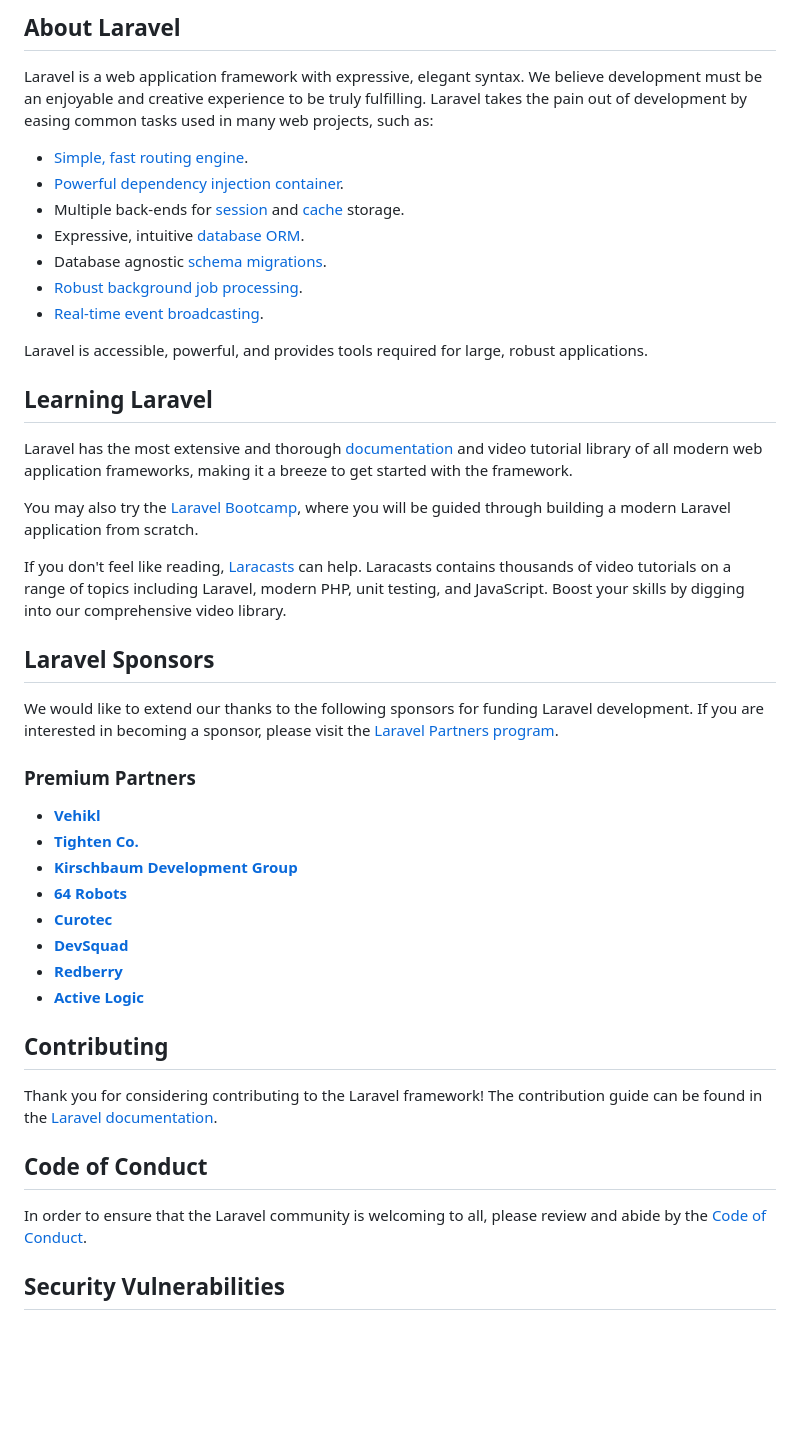
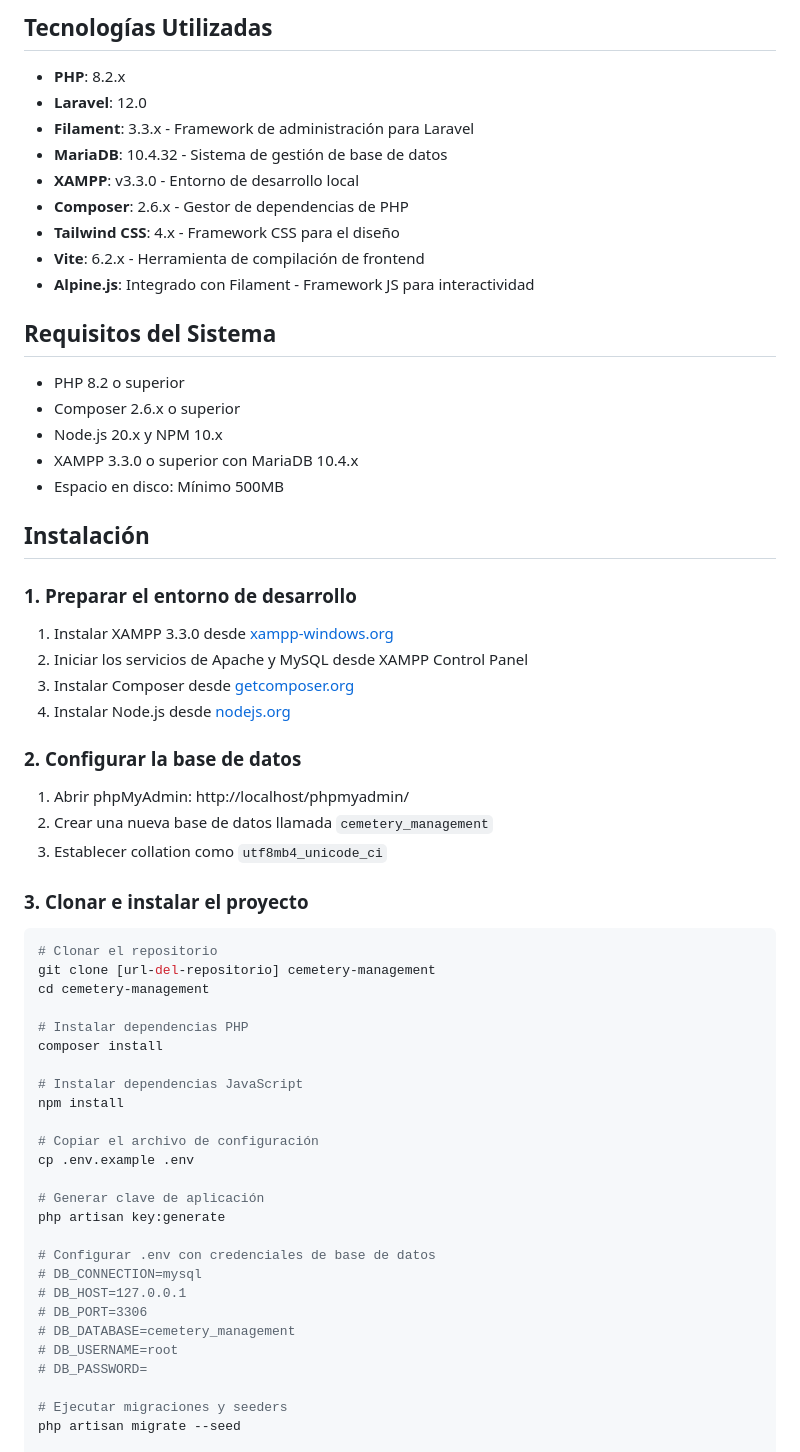
Before and after one commit to DiegoMaldonado19/cemetery-management, a Markdown page: README.md, the part around one of its changes. Drawn GitHub-style; blank space fills up the shorter version.

Commit message:
Adding final readme.md

````diff
--- a/README.md
+++ b/README.md
@@ -9,48 +4,66 @@
 
-## About Laravel
+## Tecnologías Utilizadas
 
-Laravel is a web application framework with expressive, elegant syntax. We believe development must be an enjoyable and creative experience to be truly fulfilling. Laravel takes the pain out of development by easing common tasks used in many web projects, such as:
+-   **PHP**: 8.2.x
+-   **Laravel**: 12.0
+-   **Filament**: 3.3.x - Framework de administración para Laravel
+-   **MariaDB**: 10.4.32 - Sistema de gestión de base de datos
+-   **XAMPP**: v3.3.0 - Entorno de desarrollo local
+-   **Composer**: 2.6.x - Gestor de dependencias de PHP
+-   **Tailwind CSS**: 4.x - Framework CSS para el diseño
+-   **Vite**: 6.2.x - Herramienta de compilación de frontend
+-   **Alpine.js**: Integrado con Filament - Framework JS para interactividad
 
-- [Simple, fast routing engine](https://laravel.com/docs/routing).
-- [Powerful dependency injection container](https://laravel.com/docs/container).
-- Multiple back-ends for [session](https://laravel.com/docs/session) and [cache](https://laravel.com/docs/cache) storage.
-- Expressive, intuitive [database ORM](https://laravel.com/docs/eloquent).
-- Database agnostic [schema migrations](https://laravel.com/docs/migrations).
-- [Robust background job processing](https://laravel.com/docs/queues).
-- [Real-time event broadcasting](https://laravel.com/docs/broadcasting).
+## Requisitos del Sistema
 
-Laravel is accessible, powerful, and provides tools required for large, robust applications.
+-   PHP 8.2 o superior
+-   Composer 2.6.x o superior
+-   Node.js 20.x y NPM 10.x
+-   XAMPP 3.3.0 o superior con MariaDB 10.4.x
+-   Espacio en disco: Mínimo 500MB
 
-## Learning Laravel
+## Instalación
 
-Laravel has the most extensive and thorough [documentation](https://laravel.com/docs) and video tutorial library of all modern web application frameworks, making it a breeze to get started with the framework.
+### 1. Preparar el entorno de desarrollo
 
-You may also try the [Laravel Bootcamp](https://bootcamp.laravel.com), where you will be guided through building a modern Laravel application from scratch.
+1. Instalar XAMPP 3.3.0 desde [xampp-windows.org](https://www.apachefriends.org/download.html)
+2. Iniciar los servicios de Apache y MySQL desde XAMPP Control Panel
+3. Instalar Composer desde [getcomposer.org](https://getcomposer.org/download/)
+4. Instalar Node.js desde [nodejs.org](https://nodejs.org/)
 
-If you don't feel like reading, [Laracasts](https://laracasts.com) can help. Laracasts contains thousands of video tutorials on a range of topics including Laravel, modern PHP, unit testing, and JavaScript. Boost your skills by digging into our comprehensive video library.
+### 2. Configurar la base de datos
 
-## Laravel Sponsors
+1. Abrir phpMyAdmin: http://localhost/phpmyadmin/
+2. Crear una nueva base de datos llamada `cemetery_management`
+3. Establecer collation como `utf8mb4_unicode_ci`
 
-We would like to extend our thanks to the following sponsors for funding Laravel development. If you are interested in becoming a sponsor, please visit the [Laravel Partners program](https://partners.laravel.com).
+### 3. Clonar e instalar el proyecto
 
-### Premium Partners
+```bash
+# Clonar el repositorio
+git clone [url-del-repositorio] cemetery-management
+cd cemetery-management
 
-- **[Vehikl](https://vehikl.com/)**
-- **[Tighten Co.](https://tighten.co)**
-- **[Kirschbaum Development Group](https://kirschbaumdevelopment.com)**
-- **[64 Robots](https://64robots.com)**
-- **[Curotec](https://www.curotec.com/services/technologies/laravel/)**
-- **[DevSquad](https://devsquad.com/hire-laravel-developers)**
-- **[Redberry](https://redberry.international/laravel-development/)**
-- **[Active Logic](https://activelogic.com)**
+# Instalar dependencias PHP
+composer install
 
-## Contributing
+# Instalar dependencias JavaScript
+npm install
 
-Thank you for considering contributing to the Laravel framework! The contribution guide can be found in the [Laravel documentation](https://laravel.com/docs/contributions).
+# Copiar el archivo de configuración
+cp .env.example .env
 
-## Code of Conduct
+# Generar clave de aplicación
+php artisan key:generate
 
-In order to ensure that the Laravel community is welcoming to all, please review and abide by the [Code of Conduct](https://laravel.com/docs/contributions#code-of-conduct).
+# Configurar .env con credenciales de base de datos
+# DB_CONNECTION=mysql
+# DB_HOST=127.0.0.1
+# DB_PORT=3306
+# DB_DATABASE=cemetery_management
+# DB_USERNAME=root
+# DB_PASSWORD=
 
-## Security Vulnerabilities
+# Ejecutar migraciones y seeders
+php artisan migrate --seed
 
````
Also changed, not shown: other parts of README.md (+119 -9 lines).
